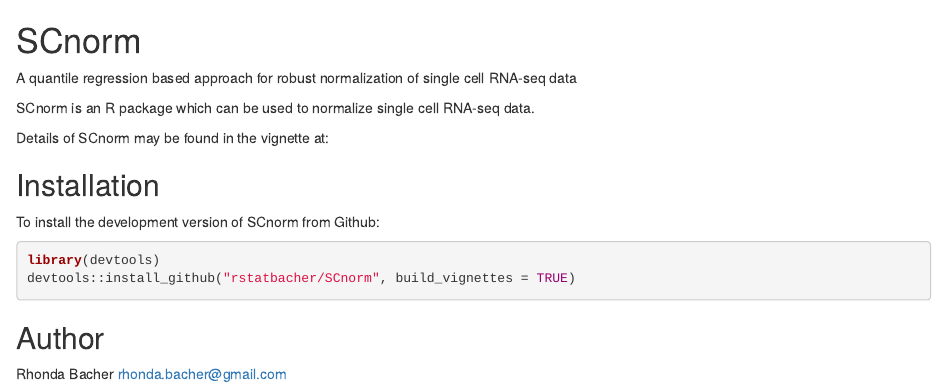
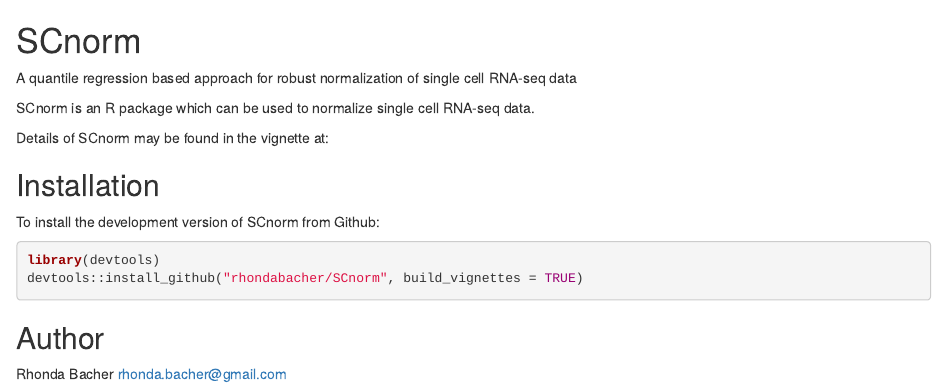
Before and after one commit to rhondabacher/SCnorm, an R Markdown document (README.Rmd): the page in a window 1100 px wide, from its top. Rendered offline with R 4.5, knitr and Pandoc, with nearby package versions.

Commit message:
update readme

````diff
--- a/README.Rmd
+++ b/README.Rmd
@@ -13,7 +13,7 @@
 To install the development version of SCnorm from Github:
 ```R
 library(devtools)
-devtools::install_github("rstatbacher/SCnorm", build_vignettes = TRUE)
+devtools::install_github("rhondabacher/SCnorm", build_vignettes = TRUE)
 ```
 
 
````
